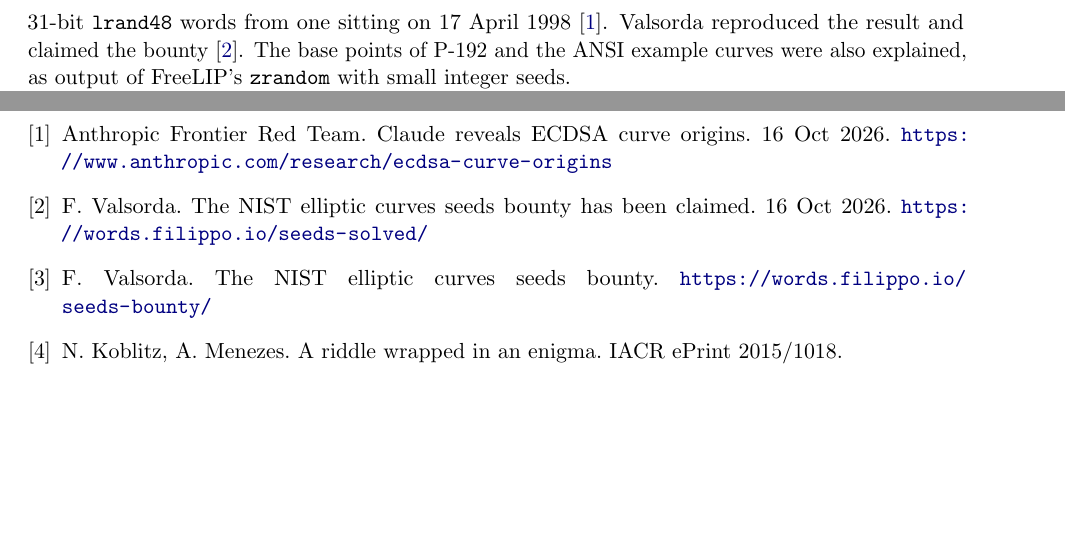
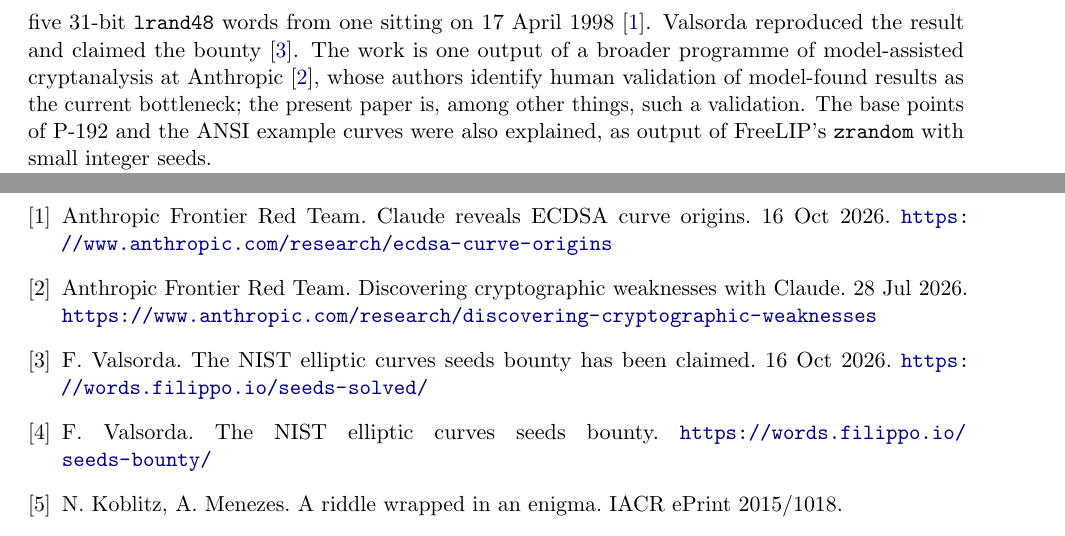
Before and after one commit to shumow/ECDSA-Origins-Revealed-Followup, a LaTeX paper (paper/main.tex): two parts of pages 2 and 6 of 8, joined at a grey line, cut so that both start at the same text, the shorter picture padded with empty space. Compiled offline with pdfLaTeX.

Commit message:
Cite Anthropic's cryptanalysis-programme post; frame this work as independent validation
Co-Authored-By: Claude Fable 5.1 <noreply@anthropic.com>
Claude-Session: https://claude.ai/code/session_018hkhGBBCzJe3ecgCkgm2jY

```diff
--- a/paper/main.tex
+++ b/paper/main.tex
@@ -28,7 +28,7 @@ In October 2026 Anthropic showed that the \textsc{seed} values in FIPS 186-2 and
 
 \section{Introduction}
 
-ECDSA's standard curves were handed to NIST in 1997--98 with seed values and no account of their origin \cite{fips186-2,x962}. Koblitz and Menezes catalogued the resulting unease \cite{riddle}; Bernstein, Lange and coauthors showed how much freedom a seed-search would have given a malicious designer \cite{bada55}; Valsorda posted a bounty for the seeds' derivation \cite{bounty}. In October 2026 Anthropic's Frontier Red Team reported that the seeds are \lrand{} output: five NIST prime-curve seeds and five ANSI X9.62 example-curve seeds are 20 consecutive bytes of $\lrand() \gg 23$ after $\texttt{srand48}(t)$ with $t$ a Unix timestamp between May 1997 and April 1998, and four of the five binary-curve seeds are five 31-bit \lrand{} words from one sitting on 17 April 1998 \cite{anthropic}. Valsorda reproduced the result and claimed the bounty \cite{seeds-solved}. The base points of P-192 and the ANSI example curves were also explained, as output of FreeLIP's \texttt{zrandom} with small integer seeds.
+ECDSA's standard curves were handed to NIST in 1997--98 with seed values and no account of their origin \cite{fips186-2,x962}. Koblitz and Menezes catalogued the resulting unease \cite{riddle}; Bernstein, Lange and coauthors showed how much freedom a seed-search would have given a malicious designer \cite{bada55}; Valsorda posted a bounty for the seeds' derivation \cite{bounty}. In October 2026 Anthropic's Frontier Red Team reported that the seeds are \lrand{} output: five NIST prime-curve seeds and five ANSI X9.62 example-curve seeds are 20 consecutive bytes of $\lrand() \gg 23$ after $\texttt{srand48}(t)$ with $t$ a Unix timestamp between May 1997 and April 1998, and four of the five binary-curve seeds are five 31-bit \lrand{} words from one sitting on 17 April 1998 \cite{anthropic}. Valsorda reproduced the result and claimed the bounty \cite{seeds-solved}. The work is one output of a broader programme of model-assisted cryptanalysis at Anthropic \cite{anthropic-crypto}, whose authors identify human validation of model-found results as the current bottleneck; the present paper is, among other things, such a validation. The base points of P-192 and the ANSI example curves were also explained, as output of FreeLIP's \texttt{zrandom} with small integer seeds.
 
 Both write-ups note a residue. A run produces candidates in order; a candidate is \emph{valid} if $-27/c$ is a square mod $p$ (so a coefficient $b$ exists), \emph{viable} if the resulting curve has prime order $n$ with $\lceil\log_2 n\rceil \le \lceil\log_2 p\rceil$ (an undocumented but evidently applied rule \cite{seeds-solved}). In the P-256 run, candidate 876 is viable but candidate 1842 was published; the P-224 run passed over three viable candidates and the two ANSI runs seven more. Valsorda summarizes: ``roughly twice as many valid seeds as were published,'' with a second undocumented criterion that ``still escapes us.''
 
@@ -123,6 +123,7 @@ Scripts, verified orders for all candidates in the four runs, and raw outputs ar
 
 \begin{thebibliography}{9}
 \bibitem{anthropic} Anthropic Frontier Red Team. Claude reveals ECDSA curve origins. 16 Oct 2026. \url{https://www.anthropic.com/research/ecdsa-curve-origins}
+\bibitem{anthropic-crypto} Anthropic Frontier Red Team. Discovering cryptographic weaknesses with Claude. 28 Jul 2026. \url{https://www.anthropic.com/research/discovering-cryptographic-weaknesses}
 \bibitem{seeds-solved} F.~Valsorda. The NIST elliptic curves seeds bounty has been claimed. 16 Oct 2026. \url{https://words.filippo.io/seeds-solved/}
 \bibitem{bounty} F.~Valsorda. The NIST elliptic curves seeds bounty. \url{https://words.filippo.io/seeds-bounty/}
 \bibitem{riddle} N.~Koblitz, A.~Menezes. A riddle wrapped in an enigma. IACR ePrint 2015/1018.
```
Also changed, not shown: notes/cm-hypothesis.md (+1 -0 lines), README.md, paper/main.pdf.
